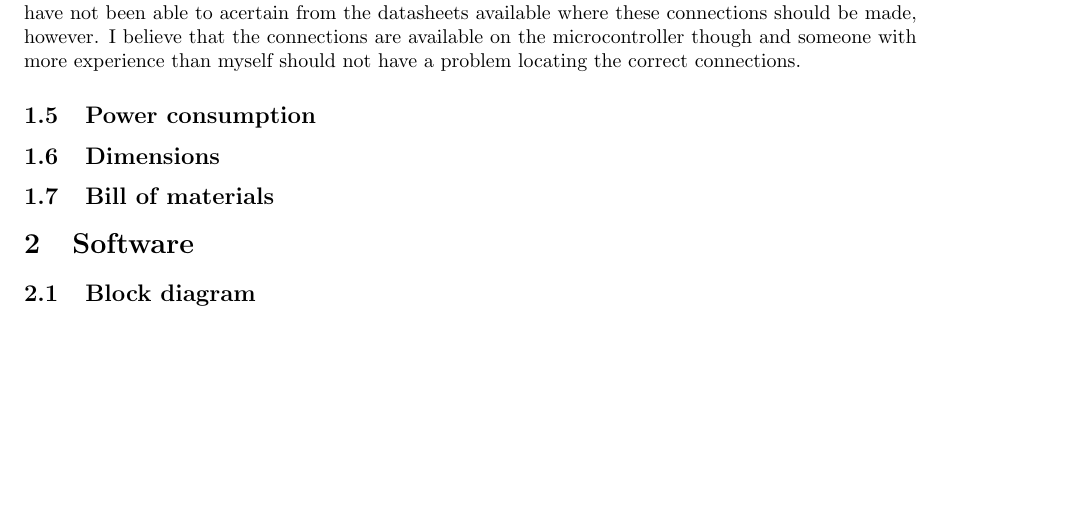
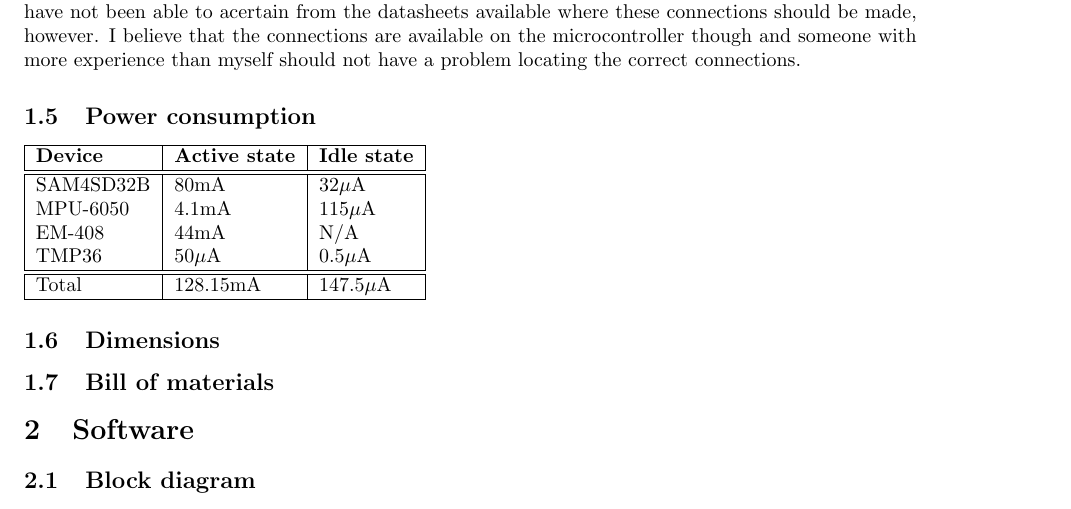
Before and after one commit to bugsduggan/cs25710-assignment, a LaTeX document (report.tex): part of page 4 of 4 before the commit and part of page 4 of 5 after it, cut so that both start at the same text, the shorter picture padded with empty space. Compiled offline with pdfLaTeX.

Commit message:
Add power consumption table

```diff
--- a/report.tex
+++ b/report.tex
@@ -176,6 +176,21 @@ connections.
 
 \subsection{Power consumption}
 
+\begin{tabular}{|l|l|l|}
+	\hline
+	\textbf{Device} & \textbf{Active state} & \textbf{Idle state} \\
+	\hline
+	\hline
+	SAM4SD32B & 80mA & 32$\mu$A \\
+	MPU-6050 & 4.1mA & 115$\mu$A \\
+	EM-408 & 44mA & N/A \\
+	TMP36 & 50$\mu$A & 0.5$\mu$A \\
+	\hline
+	\hline
+	Total & 128.15mA & 147.5$\mu$A \\
+	\hline
+\end{tabular}
+
 \subsection{Dimensions}
 
 \subsection{Bill of materials}
```
